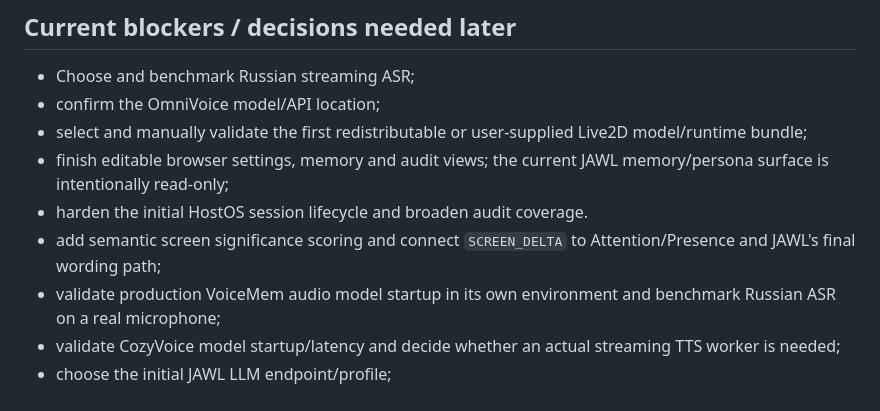
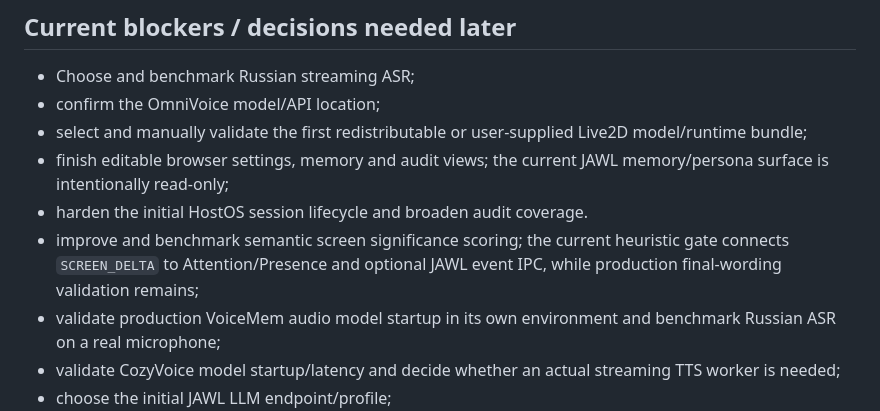
Before and after one commit to aga7on/JAWL-VoiceCompanion, a Markdown page: docs/STATE.md, the part around one of its changes. Drawn GitHub-style.

```diff
--- a/docs/STATE.md
+++ b/docs/STATE.md
@@ -170,8 +181,9 @@ storage.
 - finish editable browser settings, memory and audit views; the current JAWL
   memory/persona surface is intentionally read-only;
 - harden the initial HostOS session lifecycle and broaden audit coverage.
-- add semantic screen significance scoring and connect `SCREEN_DELTA` to
-  Attention/Presence and JAWL's final wording path;
+- improve and benchmark semantic screen significance scoring; the current
+  heuristic gate connects `SCREEN_DELTA` to Attention/Presence and optional
+  JAWL event IPC, while production final-wording validation remains;
 - validate production VoiceMem audio model startup in its own environment and
   benchmark Russian ASR on a real microphone;
 - validate CozyVoice model startup/latency and decide whether an actual
```
Also changed, not shown: other parts of docs/STATE.md (+26 -13 lines).
